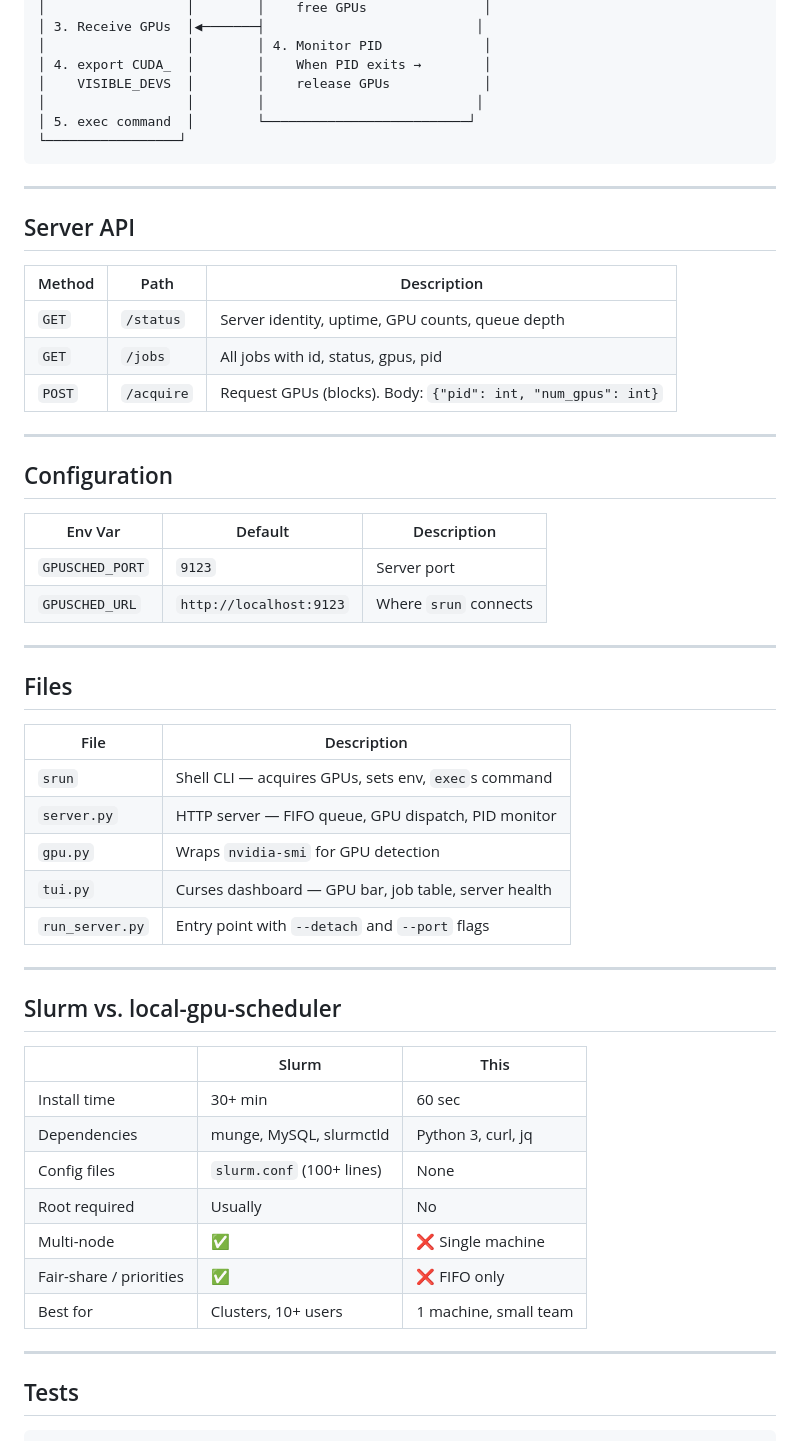
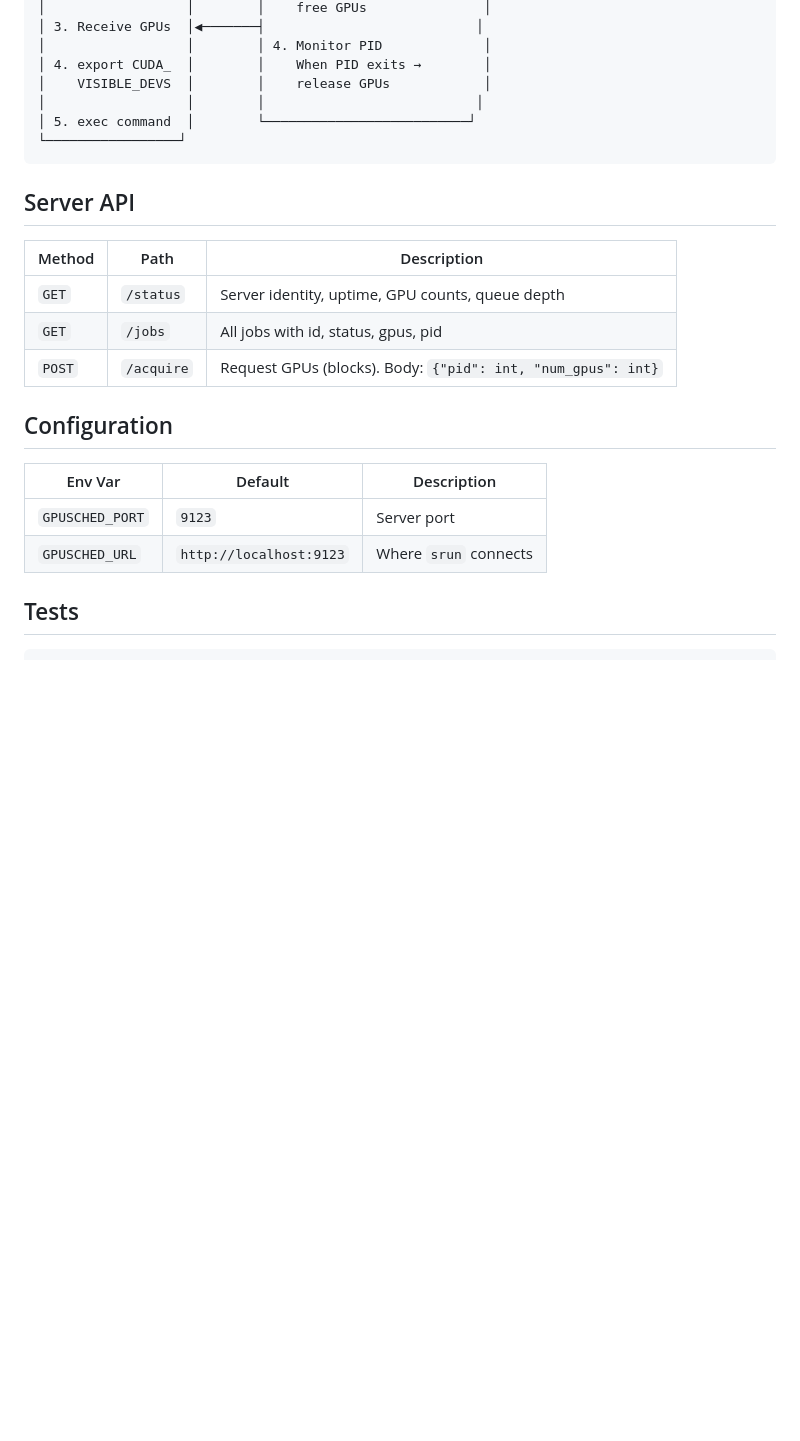
Before and after one commit to GindaChen/local-gpu-scheduler, a Markdown page: README.md, the part around one of its changes. Drawn GitHub-style; blank space fills up the shorter version.

````diff
--- a/README.md
+++ b/README.md
@@ -77,8 +86,6 @@ curl -s localhost:9123/jobs   | jq .       # job list
 └─────────────────┘
 ```
 
----
-
 ## Server API
 
 | Method | Path | Description |
@@ -87,8 +94,6 @@ curl -s localhost:9123/jobs   | jq .       # job list
 | `GET` | `/jobs` | All jobs with id, status, gpus, pid |
 | `POST` | `/acquire` | Request GPUs (blocks). Body: `{"pid": int, "num_gpus": int}` |
 
----
-
 ## Configuration
 
 | Env Var | Default | Description |
@@ -96,34 +101,6 @@ curl -s localhost:9123/jobs   | jq .       # job list
 | `GPUSCHED_PORT` | `9123` | Server port |
 | `GPUSCHED_URL` | `http://localhost:9123` | Where `srun` connects |
 
----
-
-## Files
-
-| File | Description |
-|------|-------------|
-| `srun` | Shell CLI — acquires GPUs, sets env, `exec`s command |
-| `server.py` | HTTP server — FIFO queue, GPU dispatch, PID monitor |
-| `gpu.py` | Wraps `nvidia-smi` for GPU detection |
-| `tui.py` | Curses dashboard — GPU bar, job table, server health |
-| `run_server.py` | Entry point with `--detach` and `--port` flags |
-
----
-
-## Slurm vs. local-gpu-scheduler
-
-| | Slurm | This |
-|---|---|---|
-| Install time | 30+ min | 60 sec |
-| Dependencies | munge, MySQL, slurmctld | Python 3, curl, jq |
-| Config files | `slurm.conf` (100+ lines) | None |
-| Root required | Usually | No |
-| Multi-node | ✅ | ❌ Single machine |
-| Fair-share / priorities | ✅ | ❌ FIFO only |
-| Best for | Clusters, 10+ users | 1 machine, small team |
-
----
-
 ## Tests
 
 ```bash
````
Also changed, not shown: other parts of README.md (+33 -24 lines).
